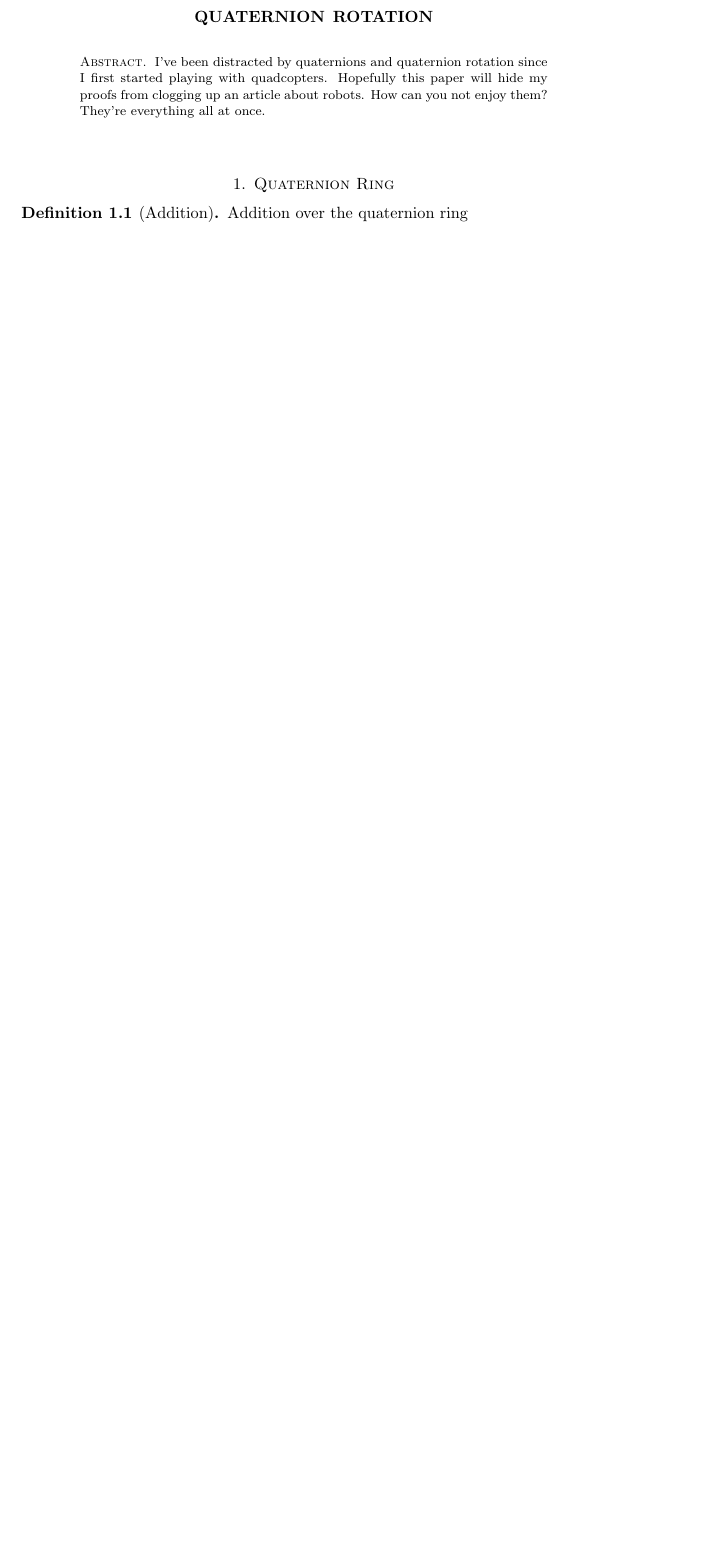
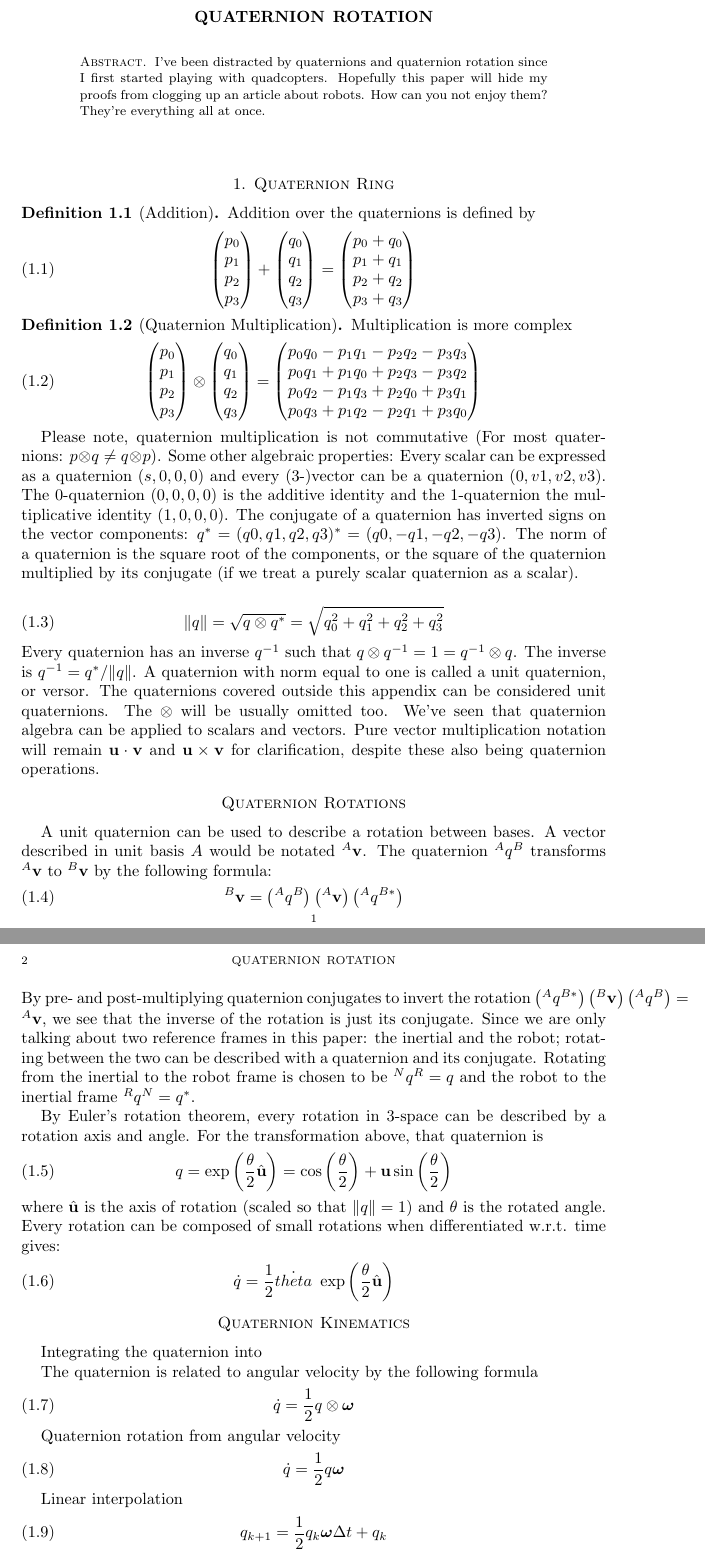
Before and after one commit to dinay-kingkiller/quaternion, a LaTeX paper (quaternion.tex): part of the page before the commit and two parts of pages 1 and 2 of 2 after it, the two joined at a grey line, cut so that both start at the same text, the shorter picture padded with empty space. Compiled offline with pdfLaTeX.

Commit message:
Moved quaternion definitions from quadcopter

```diff
--- a/quaternion.tex
+++ b/quaternion.tex
@@ -29,5 +29,92 @@ I've been distracted by quaternions and quaternion rotation since I first starte
 \section{Quaternion Ring}
 
 \begin{definition}[Addition]
-  Addition over the quaternion ring
+  Addition over the quaternions is defined by
+  \begin{equation}
+    \begin{pmatrix}
+      p_0 \\
+      p_1 \\
+      p_2 \\
+      p_3
+    \end{pmatrix} +
+    \begin{pmatrix}
+      q_0 \\
+      q_1 \\
+      q_2 \\
+      q_3
+    \end{pmatrix} =
+    \begin{pmatrix}
+      p_0 + q_0 \\
+      p_1 + q_1 \\
+      p_2 + q_2 \\
+      p_3 + q_3
+    \end{pmatrix}
+  \end{equation}
 \end{definition}
+
+\begin{definition}[Quaternion Multiplication]
+Multiplication is more complex
+\begin{equation}
+ \begin{pmatrix}
+    p_0 \\
+    p_1 \\
+    p_2 \\
+    p_3
+  \end{pmatrix} \otimes
+  \begin{pmatrix}
+    q_0 \\
+    q_1 \\
+    q_2 \\
+    q_3
+  \end{pmatrix} =
+  \begin{pmatrix}
+    p_0q_0 - p_1q_1 - p_2q_2 - p_3q_3 \\
+    p_0q_1 + p_1q_0 + p_2q_3 - p_3q_2 \\
+    p_0q_2 - p_1q_3 + p_2q_0 + p_3q_1 \\
+    p_0q_3 + p_1q_2 - p_2q_1 + p_3q_0
+  \end{pmatrix}
+\end{equation}
+\end{definition}
+Please note, quaternion multiplication is not commutative (For most quaternions: $p\otimes q\neq q \otimes p$). Some other algebraic properties:
+Every scalar can be expressed as a quaternion $(s, 0, 0, 0)$ and every (3-)vector can be a quaternion $(0, v1, v2, v3)$. The 0-quaternion $(0, 0, 0, 0)$ is the additive identity and the 1-quaternion the multiplicative identity $(1, 0, 0, 0)$. The conjugate of a quaternion has inverted signs on the vector components: $q^*=(q0, q1, q2, q3)^*=(q0, -q1, -q2, -q3)$. The norm of a quaternion is the square root of the components, or the square of the quaternion multiplied by its conjugate (if we treat a purely scalar quaternion as a scalar).
+
+\begin{equation}
+  \|q\| = \sqrt{q\otimes q^*} = \sqrt{q_0^2+q_1^2+q_2^2+q_3^2}
+\end{equation}
+Every quaternion has an inverse $q^{-1}$ such that $q\otimes q^{-1}=1=q^{-1}\otimes q$. The inverse is $q^{-1}=q^*/\|q\|$. A quaternion with norm equal to one is called a unit quaternion, or versor. The quaternions covered outside this appendix can be considered unit quaternions. The $\otimes$ will be usually omitted too. We've seen that quaternion algebra can be applied to scalars and vectors. Pure vector multiplication notation will remain $\mathbf{u}\cdot\mathbf{v}$ and $\mathbf{u}\times\mathbf{v}$ for clarification, despite these also being quaternion operations.
+
+\section*{Quaternion Rotations}
+A unit quaternion can be used to describe a rotation between bases. A vector described in unit basis $A$ would be notated $^A\mathbf{v}$. The quaternion $^Aq^B$ transforms $^A\mathbf{v}$ to $^B\mathbf{v}$ by the following formula:
+\begin{equation}
+  {^B\mathbf{v}} = \left({^Aq^B}\right)\left( {^A\mathbf{v}}\right)\left( {^Aq^{B*}}\right)
+\end{equation}
+By pre- and post-multiplying quaternion conjugates to invert the rotation $\left({^Aq^{B*}}\right)\left({^B\mathbf{v}}\right)\left({^Aq^B}\right)={^A\mathbf{v}}$, we see that the inverse of the rotation is just its conjugate. Since we are only talking about two reference frames in this paper: the inertial and the robot; rotating between the two can be described with a quaternion and its conjugate. Rotating from the inertial to the robot frame is chosen to be ${^Nq^R}=q$ and the robot to the inertial frame ${^Rq^N}=q^*$.
+
+By Euler's rotation theorem, every rotation in 3-space can be described by a rotation axis and angle. For the transformation above, that quaternion is
+\begin{equation}
+  q = \exp\left(\frac{\theta}{2}\hat{\mathbf{u}}\right) = \cos\left(\frac{\theta}{2}\right) + \mathbf{u} \sin\left( \frac{\theta}{2}\right)
+\end{equation}
+where $\hat{\mathbf{u}}$ is the axis of rotation (scaled so that $\|q\|=1$) and $\theta$ is the rotated angle. Every rotation can be composed of small rotations when differentiated w.r.t. time gives:
+\begin{equation}
+  \dot{q} = \frac{1}{2} \dot{theta} \ \exp\left(\frac{\theta}{2} \hat{\mathbf{u}} \right)
+\end{equation}
+
+\section*{Quaternion Kinematics}
+Integrating the quaternion into
+
+The quaternion is related to angular velocity by the following formula
+\begin{equation}
+  \dot{q} = \frac{1}{2} q \otimes \boldsymbol\omega
+\end{equation}
+
+
+
+Quaternion rotation from angular velocity
+\begin{equation}
+  \dot{q} = \frac{1}{2} q\boldsymbol\omega
+\end{equation}
+
+Linear interpolation
+\begin{equation}
+  q_{k+1} = \frac{1}{2}q_k\boldsymbol\omega\Delta t + q_k
+\end{equation}
```
Also changed, not shown: quaternion.pdf, quaternion.tex (7 more changed lines).
